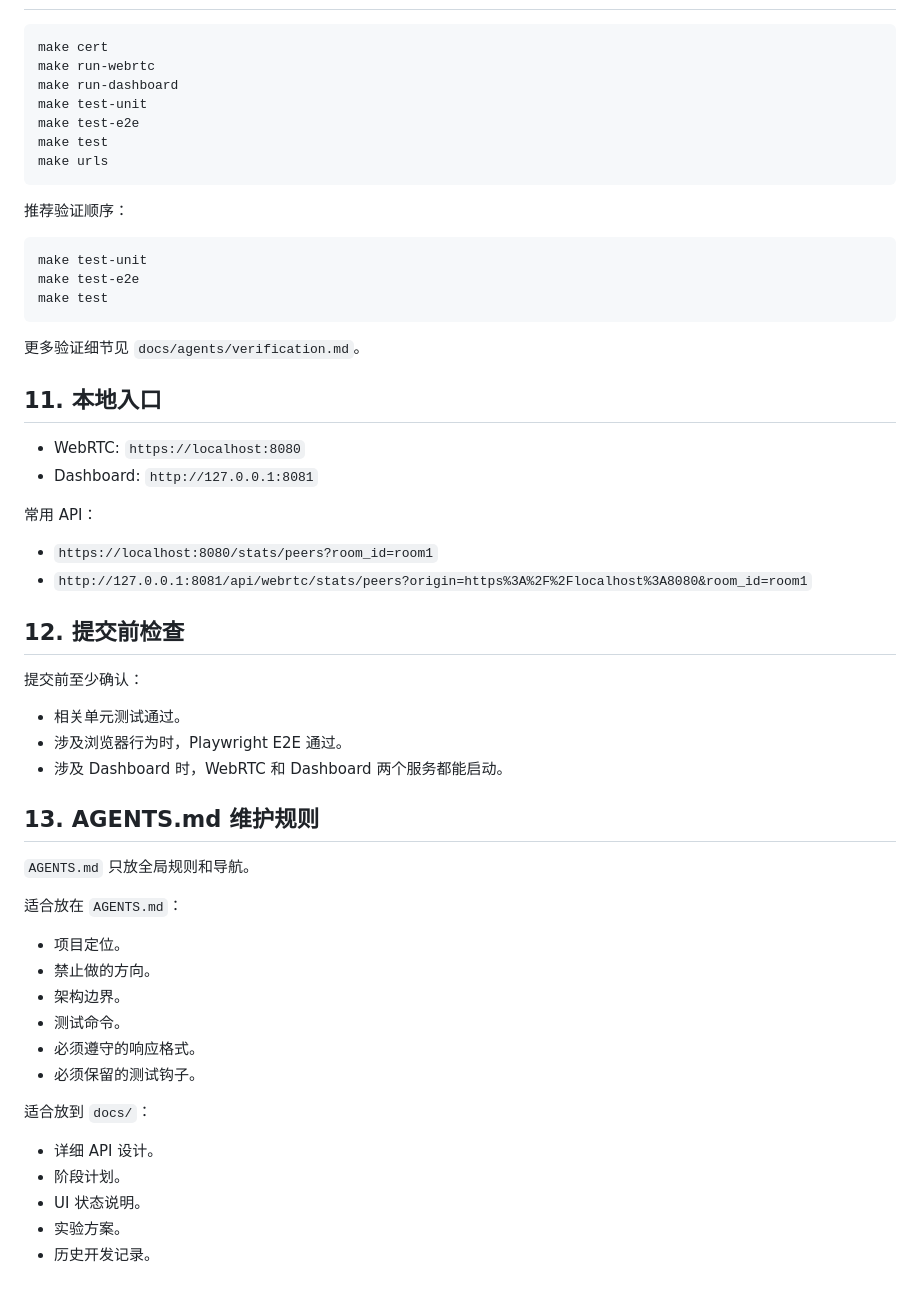
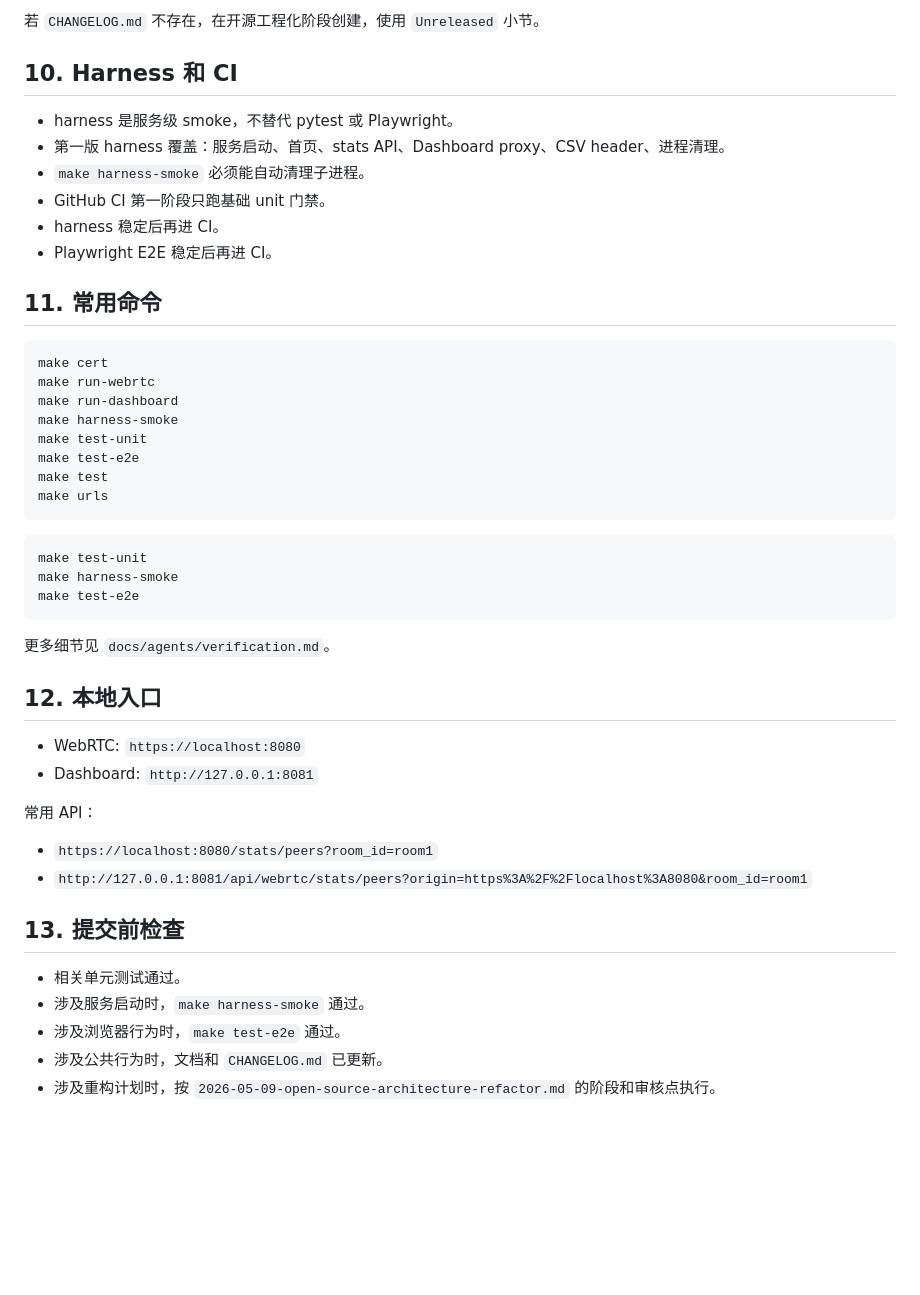
Before and after one commit to kaysono0/RTCTraining, a Markdown page: AGENTS.md, the part around one of its changes. Rendered like a GitHub page; blank space fills up the shorter version.

````diff
--- a/AGENTS.md
+++ b/AGENTS.md
@@ -128,25 +151,36 @@
+若 `CHANGELOG.md` 不存在，在开源工程化阶段创建，使用 `Unreleased` 小节。
+
+## 10. Harness 和 CI
+
+- harness 是服务级 smoke，不替代 pytest 或 Playwright。
+- 第一版 harness 覆盖：服务启动、首页、stats API、Dashboard proxy、CSV header、进程清理。
+- `make harness-smoke` 必须能自动清理子进程。
+- GitHub CI 第一阶段只跑基础 unit 门禁。
+- harness 稳定后再进 CI。
+- Playwright E2E 稳定后再进 CI。
+
+## 11. 常用命令
 
 ```bash
 make cert
 make run-webrtc
 make run-dashboard
+make harness-smoke
 make test-unit
 make test-e2e
 make test
 make urls
 ```
 
-推荐验证顺序：
-
 ```bash
 make test-unit
+make harness-smoke
 make test-e2e
-make test
 ```
 
-更多验证细节见 `docs/agents/verification.md`。
+更多细节见 `docs/agents/verification.md`。
 
-## 11. 本地入口
+## 12. 本地入口
 
 - WebRTC: `https://localhost:8080`
 - Dashboard: `http://127.0.0.1:8081`
@@ -156,31 +190,10 @@ make test
 - `https://localhost:8080/stats/peers?room_id=room1`
 - `http://127.0.0.1:8081/api/webrtc/stats/peers?origin=https%3A%2F%2Flocalhost%3A8080&room_id=room1`
 
-## 12. 提交前检查
-
-提交前至少确认：
+## 13. 提交前检查
 
 - 相关单元测试通过。
-- 涉及浏览器行为时，Playwright E2E 通过。
-- 涉及 Dashboard 时，WebRTC 和 Dashboard 两个服务都能启动。
-
-## 13. AGENTS.md 维护规则
-
-`AGENTS.md` 只放全局规则和导航。
-
-适合放在 `AGENTS.md`：
-
-- 项目定位。
-- 禁止做的方向。
-- 架构边界。
-- 测试命令。
-- 必须遵守的响应格式。
-- 必须保留的测试钩子。
-
-适合放到 `docs/`：
-
-- 详细 API 设计。
-- 阶段计划。
-- UI 状态说明。
-- 实验方案。
-- 历史开发记录。
+- 涉及服务启动时，`make harness-smoke` 通过。
+- 涉及浏览器行为时，`make test-e2e` 通过。
+- 涉及公共行为时，文档和 `CHANGELOG.md` 已更新。
+- 涉及重构计划时，按 `2026-05-09-open-source-architecture-refactor.md` 的阶段和审核点执行。
````
Also changed, not shown: other parts of AGENTS.md (+79 -56 lines), 1 other file.
